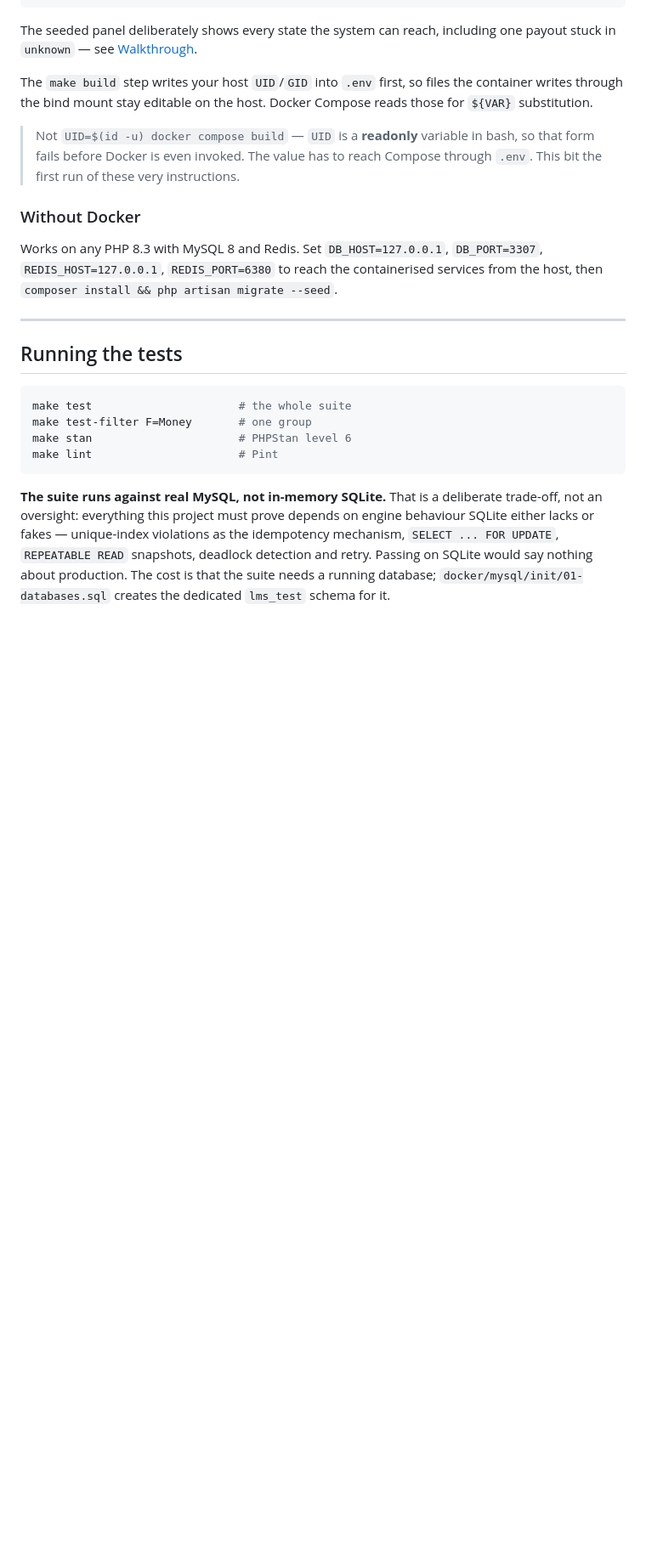
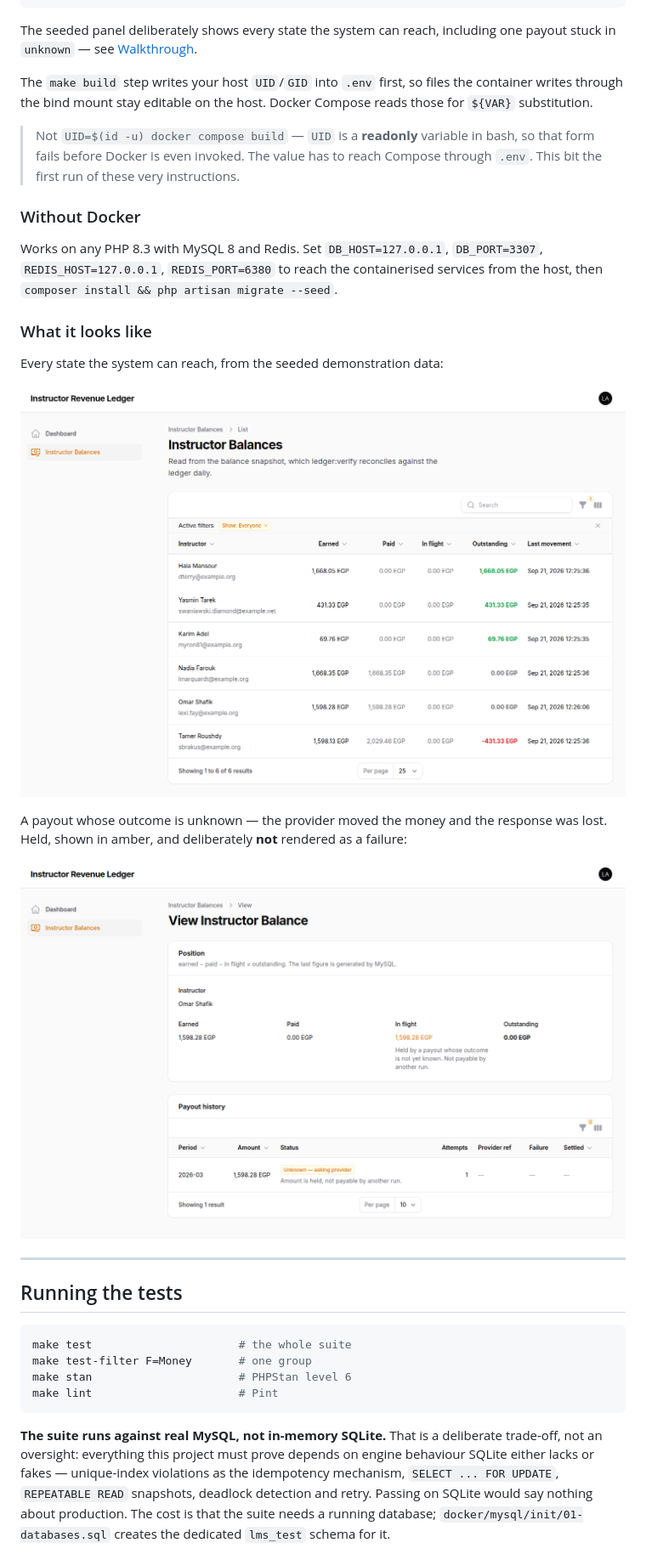
Before and after one commit to KaremMetrial/lms-task, a Markdown page: README.md, the part around the change. Shown at 85% size. GitHub-like rendering; pictures changed too: docs/evidence/screenshots/balances-all-states.png (added), docs/evidence/screenshots/payout-unknown-outcome.png (added); blank space fills up the shorter version.

Commit message:
Evidence: admin screenshots and current test output
Captured in a real browser against a fresh clone.

Co-Authored-By: Claude Opus 5 <noreply@anthropic.com>

```diff
--- a/README.md
+++ b/README.md
@@ -83,6 +83,17 @@ those for `${VAR}` substitution.
 Works on any PHP 8.3 with MySQL 8 and Redis. Set `DB_HOST=127.0.0.1`,
 `DB_PORT=3307`, `REDIS_HOST=127.0.0.1`, `REDIS_PORT=6380` to reach the containerised
 services from the host, then `composer install && php artisan migrate --seed`.
+
+### What it looks like
+
+Every state the system can reach, from the seeded demonstration data:
+
+![All balance states](docs/evidence/screenshots/balances-all-states.png)
+
+A payout whose outcome is unknown — the provider moved the money and the response was
+lost. Held, shown in amber, and deliberately **not** rendered as a failure:
+
+![Unknown payout outcome](docs/evidence/screenshots/payout-unknown-outcome.png)
 
 ---
 
```
Also changed, not shown: docs/evidence/screenshots/balances-negative-clawback.png (added), 1 other file.
